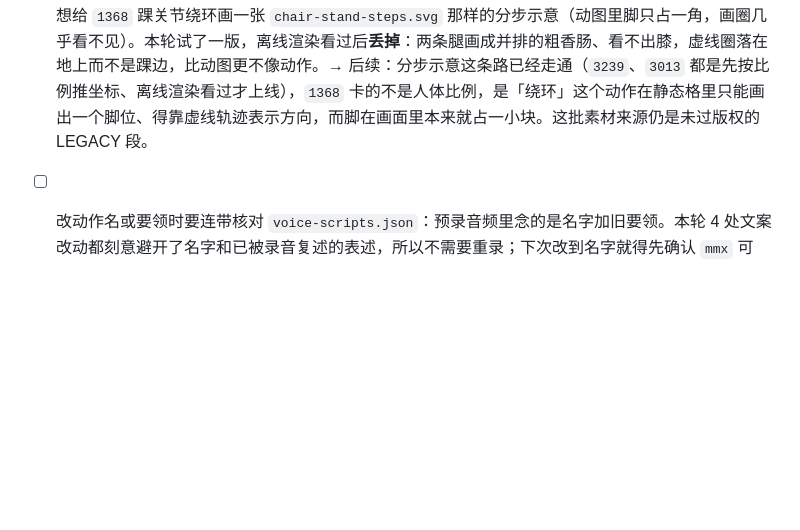
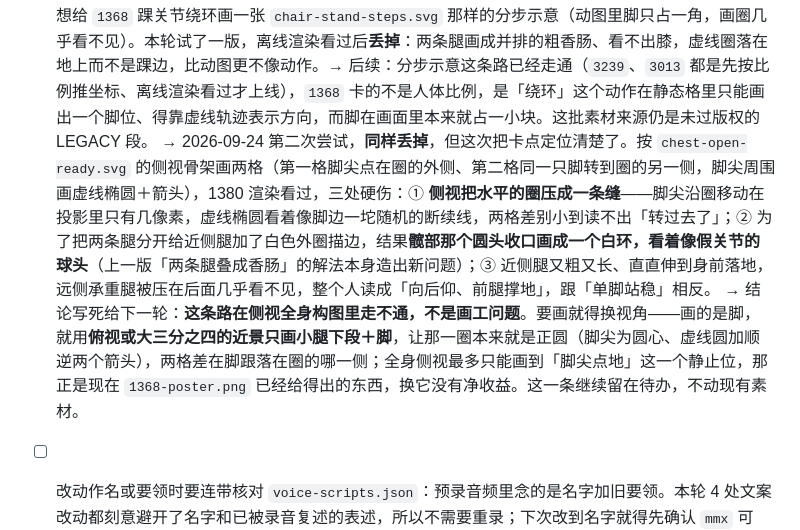
Before and after one commit to zonglinxie-cyber/qingdaka, a Markdown page: BACKLOG.md, the part around the change. Rendered like a GitHub page; blank space fills up the shorter version.

Commit message:
记下 1368 踝关节绕环第二次画分步示意失败的原因：侧视全身构图里水平的圈被压成一条缝

```diff
--- a/BACKLOG.md
+++ b/BACKLOG.md
@@ -70,6 +70,8 @@
   → 残留：`1368` 踝关节绕环的脚部在 360px 里只占一角，静态图仍看不出「画圈」，动图本身也弱；要真正解决得重做这段素材。
 - [x] 休息页的口令写死「恢复呼吸，照着示范摆好起始位」，可下一个动作是无示范的坐姿毛巾划船时，屏上只有文字步骤，这句话指不到任何东西（减少动效截图时看到）。改成按下一个动作有没有示范来说话，并加进 e2e 断言。
 - [ ] 想给 `1368` 踝关节绕环画一张 `chair-stand-steps.svg` 那样的分步示意（动图里脚只占一角，画圈几乎看不见）。本轮试了一版，离线渲染看过后**丢掉**：两条腿画成并排的粗香肠、看不出膝，虚线圈落在地上而不是踝边，比动图更不像动作。→ 后续：分步示意这条路已经走通（`3239`、`3013` 都是先按比例推坐标、离线渲染看过才上线），`1368` 卡的不是人体比例，是「绕环」这个动作在静态格里只能画出一个脚位、得靠虚线轨迹表示方向，而脚在画面里本来就占一小块。这批素材来源仍是未过版权的 LEGACY 段。
+  → 2026-09-24 第二次尝试，**同样丢掉**，但这次把卡点定位清楚了。按 `chest-open-ready.svg` 的侧视骨架画两格（第一格脚尖点在圈的外侧、第二格同一只脚转到圈的另一侧，脚尖周围画虚线椭圆＋箭头），1380 渲染看过，三处硬伤：① **侧视把水平的圈压成一条缝**——脚尖沿圈移动在投影里只有几像素，虚线椭圆看着像脚边一坨随机的断续线，两格差别小到读不出「转过去了」；② 为了把两条腿分开给近侧腿加了白色外圈描边，结果**髋部那个圆头收口画成一个白环，看着像假关节的球头**（上一版「两条腿叠成香肠」的解法本身造出新问题）；③ 近侧腿又粗又长、直直伸到身前落地，远侧承重腿被压在后面几乎看不见，整个人读成「向后仰、前腿撑地」，跟「单脚站稳」相反。
+  → 结论写死给下一轮：**这条路在侧视全身构图里走不通，不是画工问题**。要画就得换视角——画的是脚，就用**俯视或大三分之四的近景只画小腿下段＋脚**，让那一圈本来就是正圆（脚尖为圆心、虚线圆加顺逆两个箭头），两格差在脚跟落在圈的哪一侧；全身侧视最多只能画到「脚尖点地」这一个静止位，那正是现在 `1368-poster.png` 已经给得出的东西，换它没有净收益。这一条继续留在待办，不动现有素材。
 - [ ] 改动作名或要领时要连带核对 `voice-scripts.json`：预录音频里念的是名字加旧要领。本轮 4 处文案改动都刻意避开了名字和已被录音复述的表述，所以不需要重录；下次改到名字就得先确认 `mmx` 可用。
 - [x] 练前计划预览（`#btnPlan`）核过一遍：五套课程 × 四档共 17 屏，热身+正式+休息+拉伸的分区时长之和都等于顶部总时长，「N 个动作 × M 轮」与课表条目数一致（`chair-stand`、`0404` 跨课程重复没骗过计数），「· 针对今天练的部位」站得住——四节课的拉伸集合确实不同。弹层在 390×844、375×667、320×568 都能不滚动就点到「开始」，无横向溢出。这一屏没有需要改的。
 - [x] 单侧动作只做了半边就结束：8 个拉伸（含 `0794` 站姿侧拉伸、`0669` 肩后拉伸、`1403` 颈侧拉伸这三条口令里连「换边」都没写的）和踝关节绕环都是单侧保持，可 `tick()` 的过半换侧提示只认 `type:'work'`，拉伸屏过了 28 秒也没人提示换边。现在热身/正式/拉伸共用 `sideMode:'half'`，屏幕在过半时换成「现在换侧 · 另一侧同样轻拉到发紧就好」并播「换另一侧」，口令因此去掉重复的「换边/换腿/换脚」，拉伸详情改说「全程约 28 秒，左右各一半」。320 与 390 截图看过两行口令不溢出；e2e 覆盖换侧行、下一节复位和双侧动作不打扰。
```
